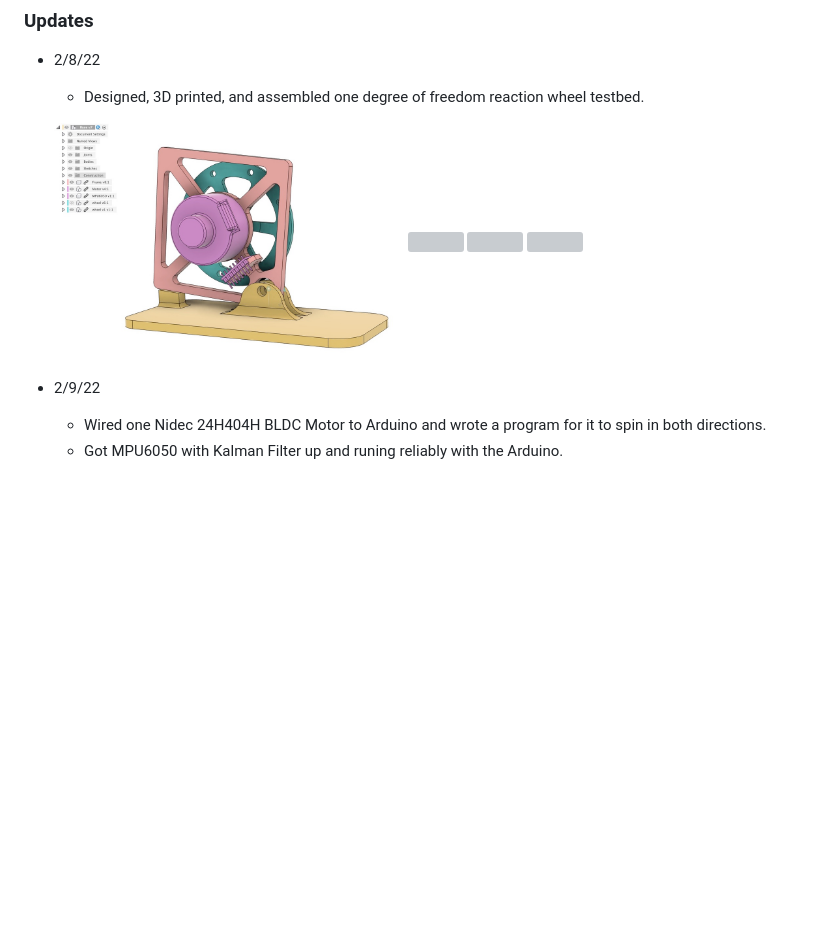
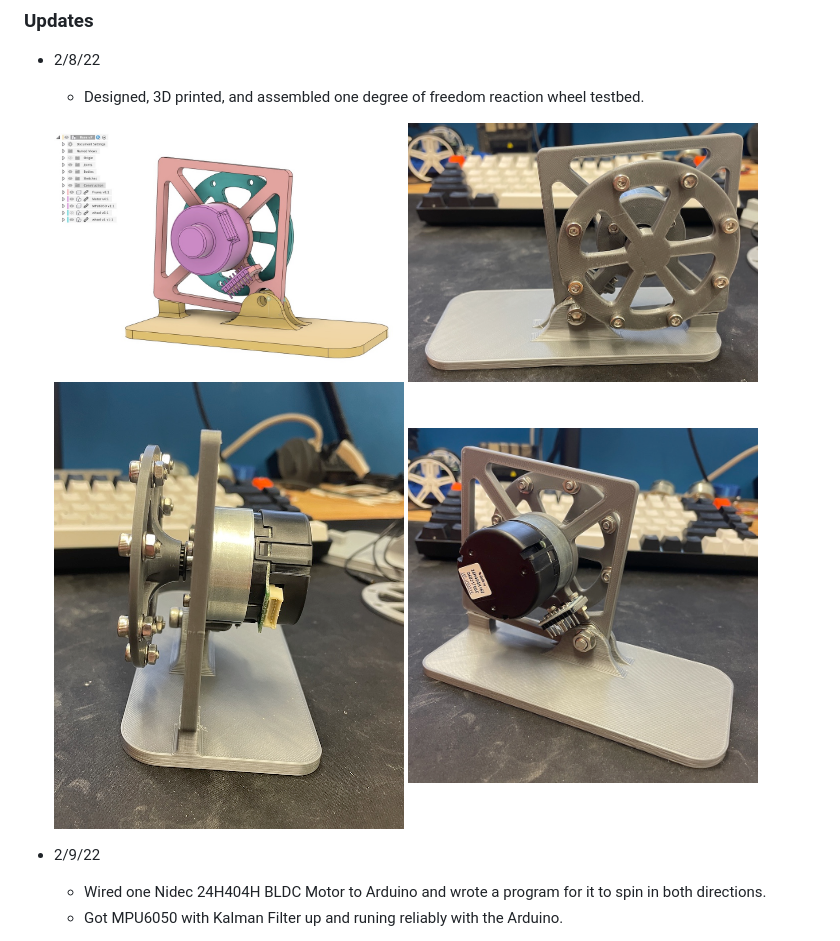
Before and after one commit to dylanballback/CubeSat_Attitude_Control, a Markdown page: 1DoF Prototype/README.md, the part around the change. Rendered like a GitHub page; pictures changed too: Images/back_1DoF_testbed_V1.jpeg (added), Images/front_1DoF_testbed_V1.jpeg (added), Images/side_1DoF_testbed_V1.jpeg (added); blank space fills up the shorter version; grey boxes are pictures that could not be loaded.

Commit message:
Update photos readme

```diff
--- a/1DoF Prototype/README.md
+++ b/1DoF Prototype/README.md
@@ -17,9 +17,9 @@ The goal of this is to first protoype how to balance a 1 degree of freedom syste
     - Designed, 3D printed, and assembled one degree of freedom reaction wheel testbed.
     <p float="left">
         <img src="https://github.com/dylanballback/CubeSat_Attitude_Control/blob/main/Images/CAD_1DOF_testbed_V1.jpeg" width="350" >
-        <img src="https://github.com/dylanballback/CubeSat_Attitude_Control/blob/main/Images/front_1DoF_testbed_V1.JPG" width="350" >
-        <img src="https://github.com/dylanballback/CubeSat_Attitude_Control/blob/main/Images/side_1DoF_testbed_V1.JPG" width="350" >
-        <img src="https://github.com/dylanballback/CubeSat_Attitude_Control/blob/main/Images/back_1DoF_testbed_V1.JPG" width="350" >
+        <img src="https://github.com/dylanballback/CubeSat_Attitude_Control/blob/main/Images/front_1DoF_testbed_V1.jpeg" width="350" >
+        <img src="https://github.com/dylanballback/CubeSat_Attitude_Control/blob/main/Images/side_1DoF_testbed_V1.jpeg" width="350" >
+        <img src="https://github.com/dylanballback/CubeSat_Attitude_Control/blob/main/Images/back_1DoF_testbed_V1.jpeg" width="350" >
     </p>
 
 
```
